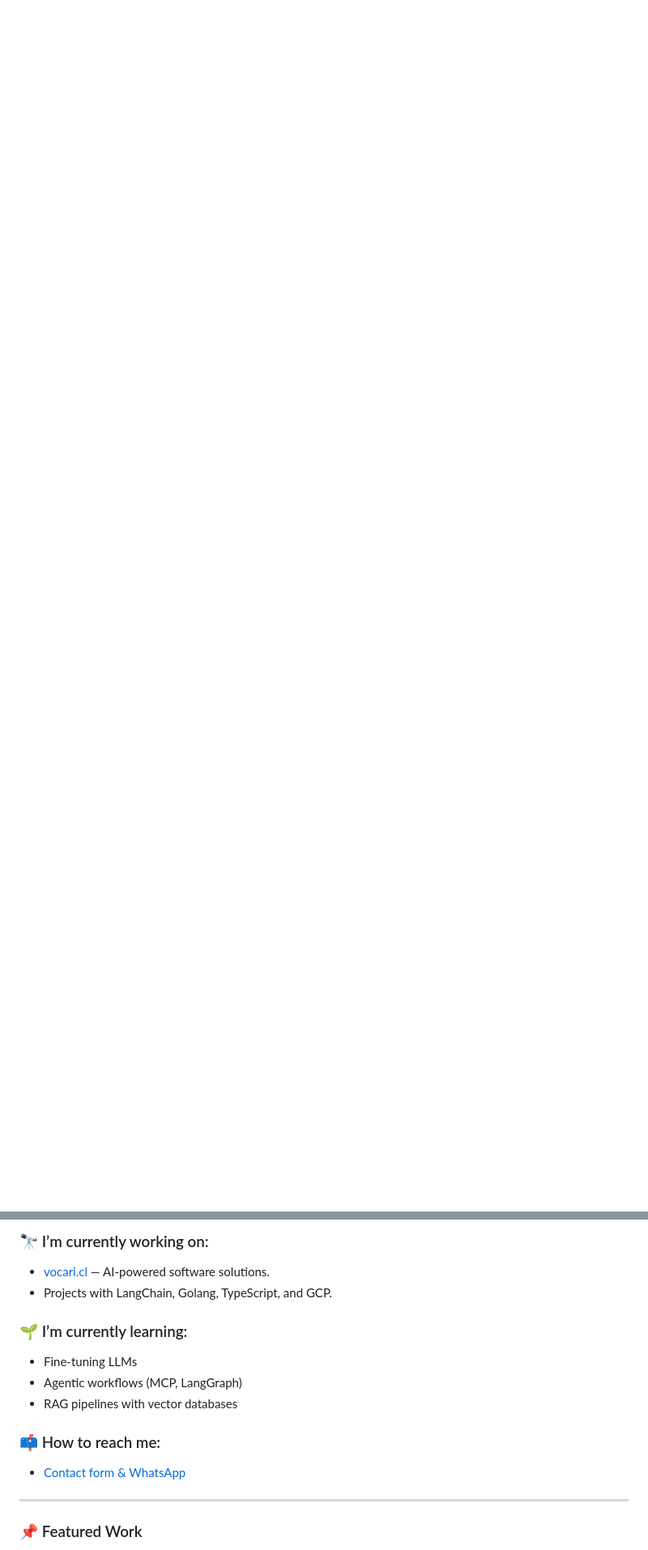
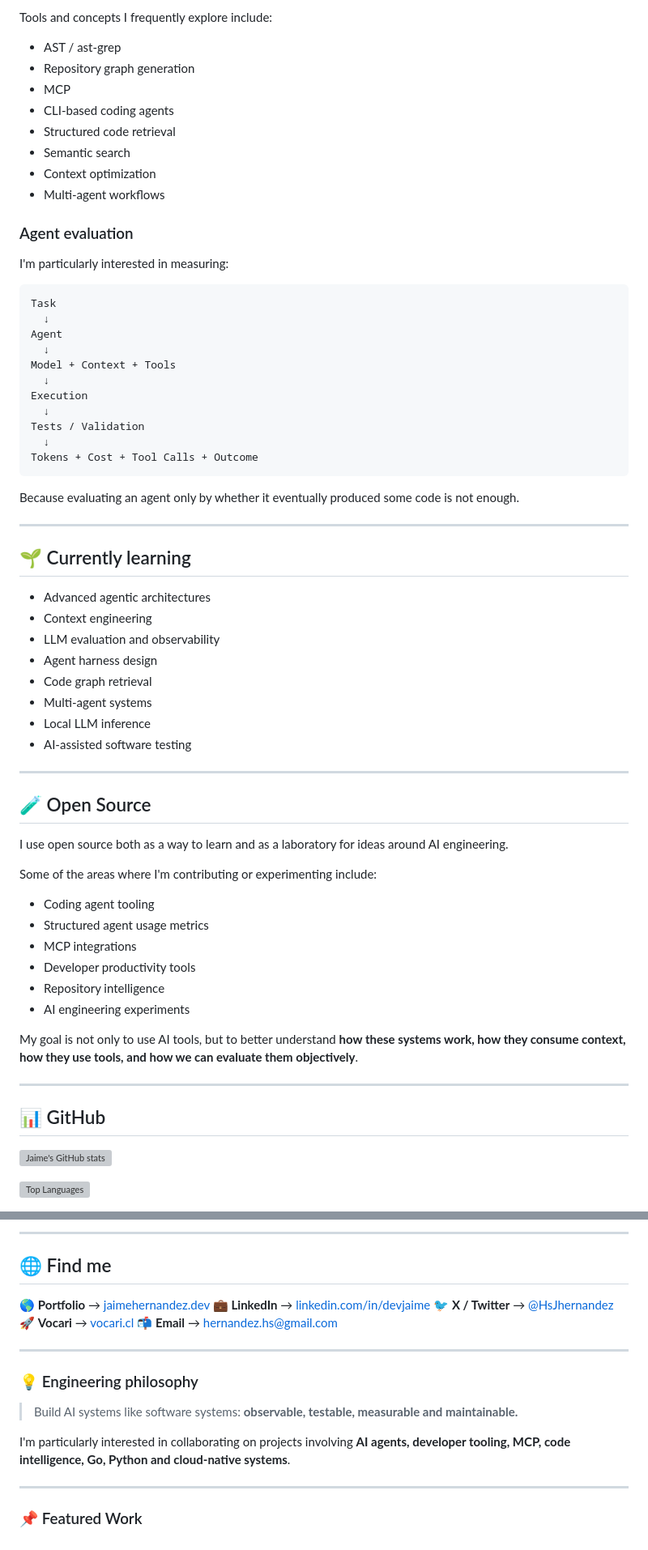
Before and after one commit to devjaime/devjaime, a Markdown page: README.md, 2 parts joined by grey strips. Shown at 81% size. Rendered like a GitHub page; blank space fills up the shorter version; grey boxes are pictures that could not be loaded.

Commit message:
Revise README with updated profile and focus areas
Updated personal introduction and areas of focus in README.

````diff
--- a/README.md
+++ b/README.md
@@ -16 +96,70 @@ You can find me as **"devjaime"** across platforms — I create open-source tool
+Tools and concepts I frequently explore include:
+
+* AST / ast-grep
+* Repository graph generation
+* MCP
+* CLI-based coding agents
+* Structured code retrieval
+* Semantic search
+* Context optimization
+* Multi-agent workflows
+
+### Agent evaluation
+
+I'm particularly interested in measuring:
+
+```text
+Task
+  ↓
+Agent
+  ↓
+Model + Context + Tools
+  ↓
+Execution
+  ↓
+Tests / Validation
+  ↓
+Tokens + Cost + Tool Calls + Outcome
+```
+
+Because evaluating an agent only by whether it eventually produced some code is not enough.
+
+---
+
+## 🌱 Currently learning
+
+* Advanced agentic architectures
+* Context engineering
+* LLM evaluation and observability
+* Agent harness design
+* Code graph retrieval
+* Multi-agent systems
+* Local LLM inference
+* AI-assisted software testing
+
+---
+
+## 🧪 Open Source
+
+I use open source both as a way to learn and as a laboratory for ideas around AI engineering.
+
+Some of the areas where I'm contributing or experimenting include:
+
+* Coding agent tooling
+* Structured agent usage metrics
+* MCP integrations
+* Developer productivity tools
+* Repository intelligence
+* AI engineering experiments
+
+My goal is not only to use AI tools, but to better understand **how these systems work, how they consume context, how they use tools, and how we can evaluate them objectively**.
+
+---
+
+## 📊 GitHub
+
+![Jaime's GitHub stats](https://github-readme-stats.vercel.app/api?username=devjaime\&theme=algolia\&show_icons=true\&hide_border=true)
+
+![Top Languages](https://github-readme-stats.vercel.app/api/top-langs/?username=devjaime\&layout=compact\&theme=algolia\&hide_border=true)
+
 <p align="left">
@@ -18,16 +167,25 @@ You can find me as **"devjaime"** across platforms — I create open-source tool
 </p>
 
-### 🔭 I’m currently working on:
-- [vocari.cl](https://www.vocari.cl) — AI-powered software solutions.
-- Projects with LangChain, Golang, TypeScript, and GCP.
+---
 
-### 🌱 I’m currently learning:
-- Fine-tuning LLMs
-- Agentic workflows (MCP, LangGraph)
-- RAG pipelines with vector databases
+## 🌐 Find me
 
-### 📫 How to reach me:
-- [Contact form & WhatsApp](https://codeiaspa.github.io/contact/)
+🌎 **Portfolio** → [jaimehernandez.dev](https://jaimehernandez.dev)
+💼 **LinkedIn** → [linkedin.com/in/devjaime](https://linkedin.com/in/devjaime)
+🐦 **X / Twitter** → [@HsJhernandez](https://twitter.com/HsJhernandez)
+🚀 **Vocari** → [vocari.cl](https://www.vocari.cl)
+📬 **Email** → [hernandez.hs@gmail.com](mailto:hernandez.hs@gmail.com)
+
+---
+
+### 💡 Engineering philosophy
+
+> Build AI systems like software systems:
+> **observable, testable, measurable and maintainable.**
+
+I'm particularly interested in collaborating on projects involving **AI agents, developer tooling, MCP, code intelligence, Go, Python and cloud-native systems**.
+
+
 
 ---
 
````
Also changed, not shown: other parts of README.md (+88 -8 lines).
